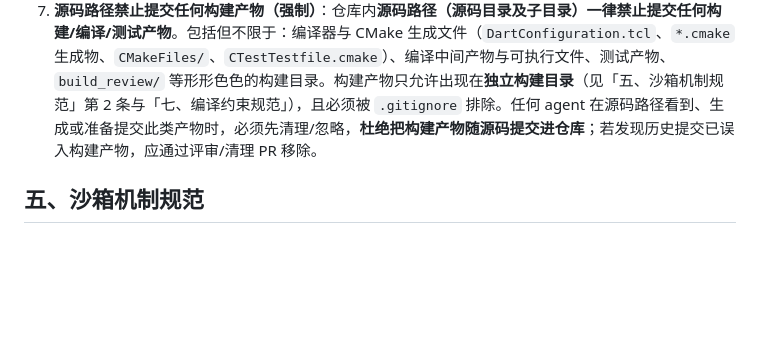
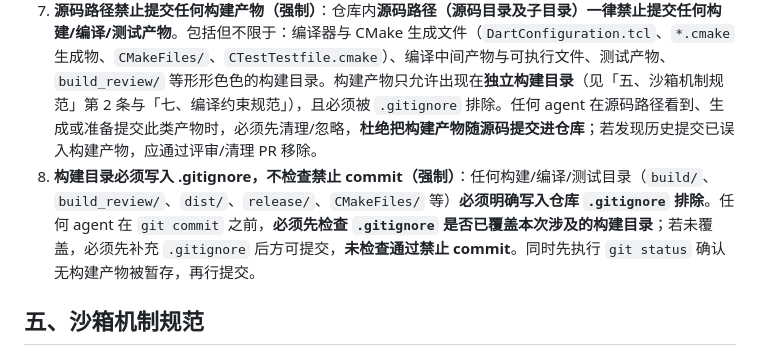
Before and after one commit to OneForAll20240313/portpilot-design-docs, a Markdown page: 项目共创准则.md, the part around the change. Rendered like a GitHub page; blank space fills up the shorter version.

```diff
--- a/项目共创准则.md
+++ b/项目共创准则.md
@@ -63,6 +63,7 @@
 5. **最小改动**：只提交任务相关文件，禁止 `git add -A` 误纳入无关/敏感文件（.env、凭证、大型二进制）。
 6. **组织仓库**：代码与文档以组织仓库 `OneForAll20240313/portpilot-design-docs` 为准（GitHub Pages 域名 `oneforall20240313.github.io`）。
 7. **源码路径禁止提交任何构建产物（强制）**：仓库内**源码路径（源码目录及子目录）一律禁止提交任何构建/编译/测试产物**。包括但不限于：编译器与 CMake 生成文件（`DartConfiguration.tcl`、`*.cmake` 生成物、`CMakeFiles/`、`CTestTestfile.cmake`）、编译中间产物与可执行文件、测试产物、`build_review/` 等形形色色的构建目录。构建产物只允许出现在**独立构建目录**（见「五、沙箱机制规范」第 2 条与「七、编译约束规范」），且必须被 `.gitignore` 排除。任何 agent 在源码路径看到、生成或准备提交此类产物时，必须先清理/忽略，**杜绝把构建产物随源码提交进仓库**；若发现历史提交已误入构建产物，应通过评审/清理 PR 移除。
+8. **构建目录必须写入 .gitignore，不检查禁止 commit（强制）**：任何构建/编译/测试目录（`build/`、`build_review/`、`dist/`、`release/`、`CMakeFiles/` 等）**必须明确写入仓库 `.gitignore` 排除**。任何 agent 在 `git commit` 之前，**必须先检查 `.gitignore` 是否已覆盖本次涉及的构建目录**；若未覆盖，必须先补充 `.gitignore` 后方可提交，**未检查通过禁止 commit**。同时先执行 `git status` 确认无构建产物被暂存，再行提交。
 
 ## 五、沙箱机制规范
 
```
